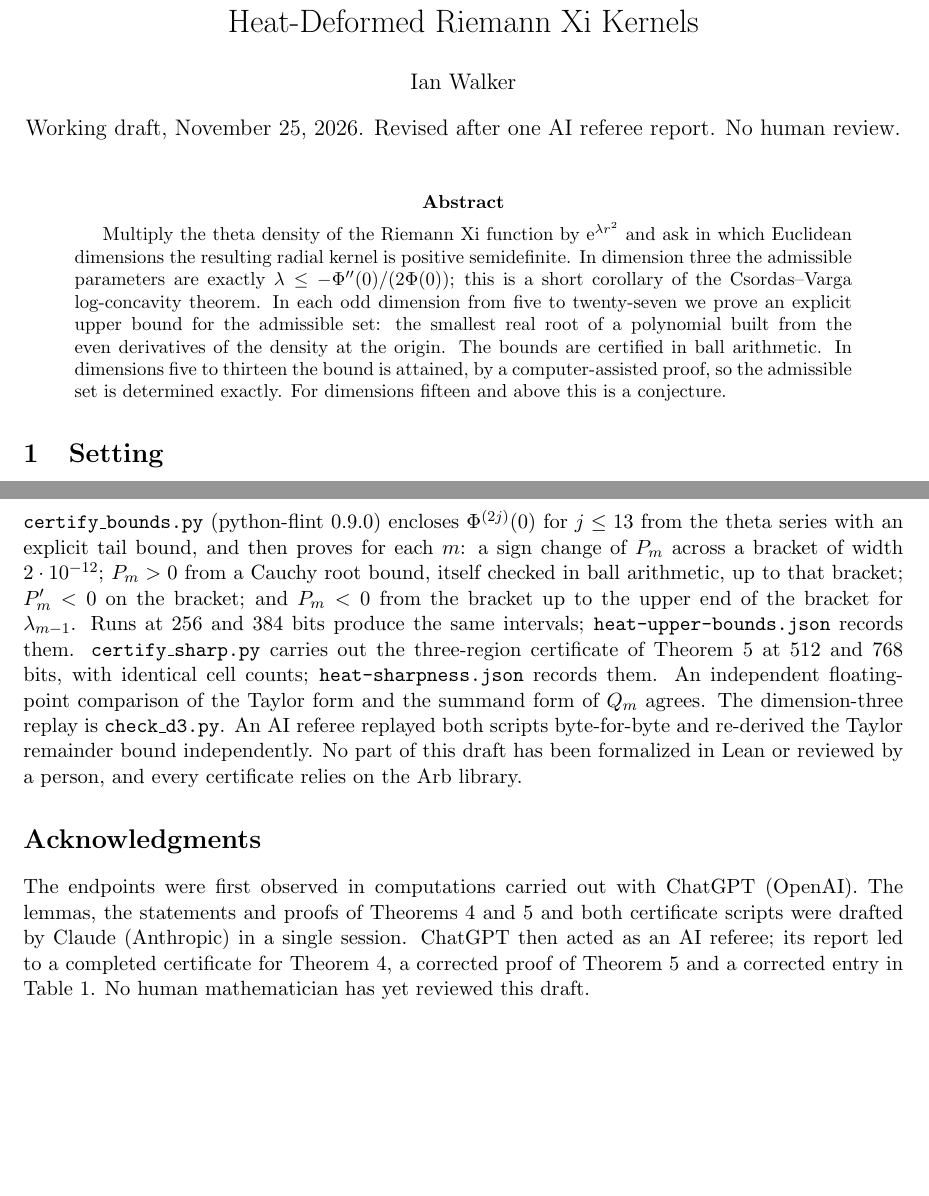
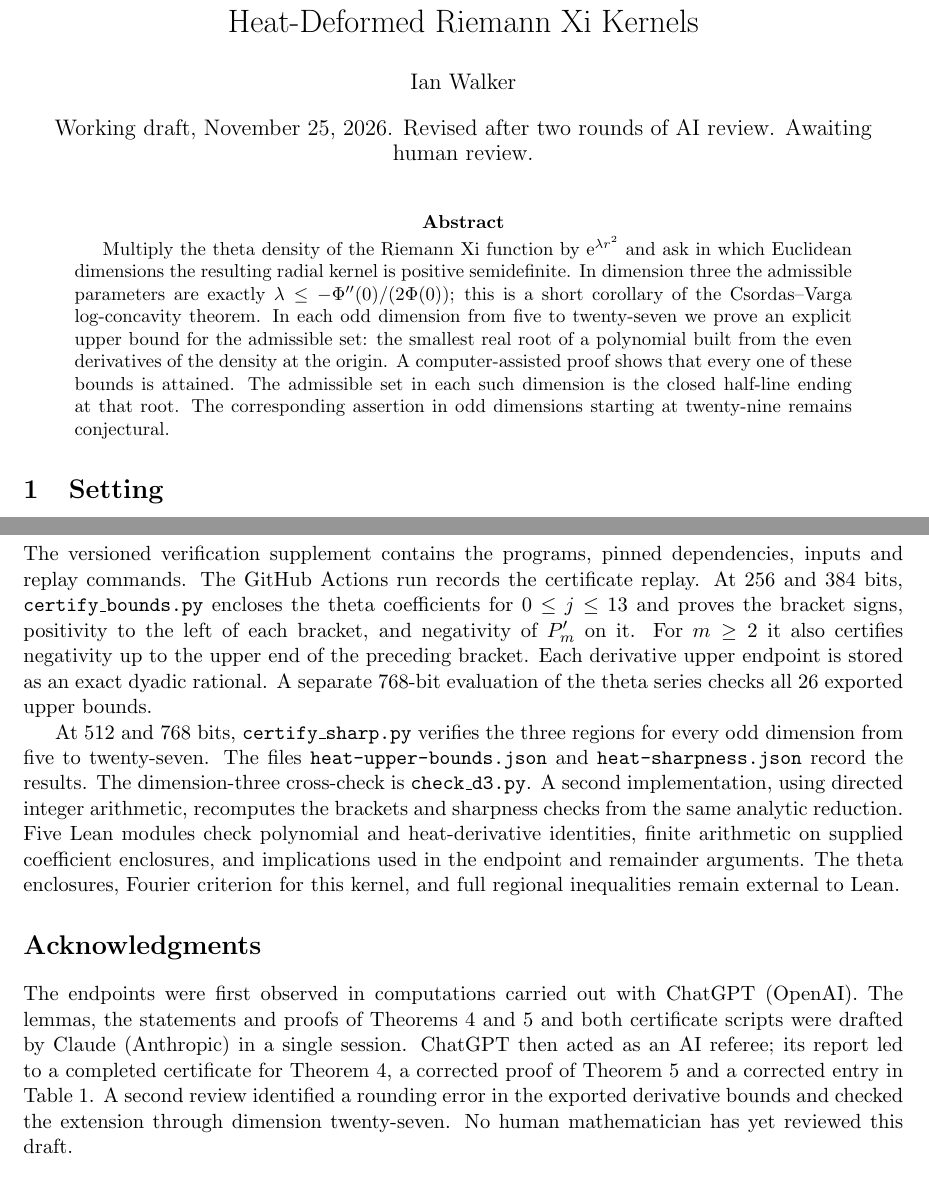
Before and after one commit to iqwalker-debug/xi-positive-definiteness-, a LaTeX paper (paper-ii/Paper-II.tex): two parts of pages 1 and 4 of 4, joined at a grey line, cut so that both start at the same text, the shorter picture padded with empty space. Compiled offline with pdfLaTeX.

Commit message:
Revise Paper II through dimension 27 and cite reproducible certificate snapshot

```diff
--- a/paper-ii/Paper-II.tex
+++ b/paper-ii/Paper-II.tex
@@ -11,7 +11,7 @@
 \newcommand{\ee}{\mathrm{e}}
 \title{Positive-Definiteness Endpoints of\\ Heat-Deformed Riemann Xi Kernels}
 \author{Ian Walker}
-\date{Working draft, November 25, 2026. Revised after one AI referee report. No human review.}
+\date{Working draft, November 25, 2026. Revised after two rounds of AI review. Awaiting human review.}
 \begin{document}
 \maketitle
 
@@ -21,9 +21,9 @@ Euclidean dimensions the resulting radial kernel is positive semidefinite. In di
 admissible parameters are exactly $\lambda\le-\Phi''(0)/(2\Phi(0))$; this is a short corollary of
 the Csordas--Varga log-concavity theorem. In each odd dimension from five to twenty-seven we prove
 an explicit upper bound for the admissible set: the smallest real root of a polynomial built from
-the even derivatives of the density at the origin. The bounds are certified in ball arithmetic.
-In dimensions five to thirteen the bound is attained, by a computer-assisted proof, so the
-admissible set is determined exactly. For dimensions fifteen and above this is a conjecture.
+the even derivatives of the density at the origin. A computer-assisted proof shows that every one of these bounds is attained.
+The admissible set in each such dimension is the closed half-line ending at that root.
+The corresponding assertion in odd dimensions starting at twenty-nine remains conjectural.
 \end{abstract}
 
 \section{Setting}
@@ -200,25 +198,30 @@ definiteness in the other.
 \end{remark}
 
 \section{Reproducibility}\label{sec:repro}
-\texttt{certify\_bounds.py} (python-flint 0.9.0) encloses $\Phi^{(2j)}(0)$ for $j\le13$ from the
-theta series with an explicit tail bound, and then proves for each $m$: a sign change of $P_m$
-across a bracket of width $2\cdot10^{-12}$; $P_m>0$ from a Cauchy root bound, itself checked in
-ball arithmetic, up to that bracket; $P_m'<0$ on the bracket; and $P_m<0$ from the bracket up to
-the upper end of the bracket for $\lambda_{m-1}$.
-Runs at 256 and 384 bits produce the same intervals; \texttt{heat-upper-bounds.json} records them.
-\texttt{certify\_sharp.py} carries out the three-region certificate of Theorem~\ref{thm:sharp}
-at 512 and 768 bits, with identical cell counts; \texttt{heat-sharpness.json} records them. An
-independent floating-point comparison of the Taylor form and the summand form of $Q_m$ agrees.
-The dimension-three replay is \texttt{check\_d3.py}. An AI referee replayed both scripts byte-for-byte and
-re-derived the Taylor remainder bound independently. No part of this draft has been formalized
-in Lean or reviewed by a person, and every certificate relies on the Arb library.
+The \href{https://github.com/iqwalker-debug/xi-positive-definiteness-/tree/f3e8864e02d2257e1d01714c6446548c585dff5b/paper-ii}{versioned verification supplement} contains the programs, pinned dependencies,
+inputs and replay commands. The \href{https://github.com/iqwalker-debug/xi-positive-definiteness-/actions/runs/45672731858}{GitHub Actions run} records the certificate replay.
+At 256 and 384 bits, \texttt{certify\_bounds.py} encloses the theta coefficients for $0\le j\le13$
+and proves the bracket signs, positivity to the left of each bracket, and negativity of $P_m'$ on it.
+For $m\ge2$ it also certifies negativity up to the upper end of the preceding bracket.
+Each derivative upper endpoint is stored as an exact dyadic rational.
+A separate 768-bit evaluation of the theta series checks all 26 exported upper bounds.
+
+At 512 and 768 bits, \texttt{certify\_sharp.py} verifies the three regions for every odd dimension
+from five to twenty-seven. The files \texttt{heat-upper-bounds.json} and \texttt{heat-sharpness.json}
+record the results. The dimension-three cross-check is \texttt{check\_d3.py}.
+A second implementation, using directed integer arithmetic, recomputes the brackets and sharpness
+checks from the same analytic reduction. Five Lean modules check polynomial and heat-derivative
+identities, finite arithmetic on supplied coefficient enclosures, and implications used in the
+endpoint and remainder arguments. The theta enclosures, Fourier criterion for this kernel, and
+full regional inequalities remain external to Lean.
 
 \section*{Acknowledgments}
 The endpoints were first observed in computations carried out with ChatGPT (OpenAI). The
 lemmas, the statements and proofs of Theorems~\ref{thm:upper} and~\ref{thm:sharp} and both
 certificate scripts were drafted by Claude (Anthropic) in a single session. ChatGPT then acted as
 an AI referee; its report led to a completed certificate for Theorem~\ref{thm:upper}, a corrected
-proof of Theorem~\ref{thm:sharp} and a corrected entry in Table~\ref{tab:roots}. No human
+proof of Theorem~\ref{thm:sharp} and a corrected entry in Table~\ref{tab:roots}. A second review identified a rounding error in the
+exported derivative bounds and checked the extension through dimension twenty-seven. No human
 mathematician has yet reviewed this draft.
 
 \begin{thebibliography}{9}
```
Also changed, not shown: paper-ii/Paper-II.pdf, paper-ii/Paper-II.tex (28 more changed lines).
